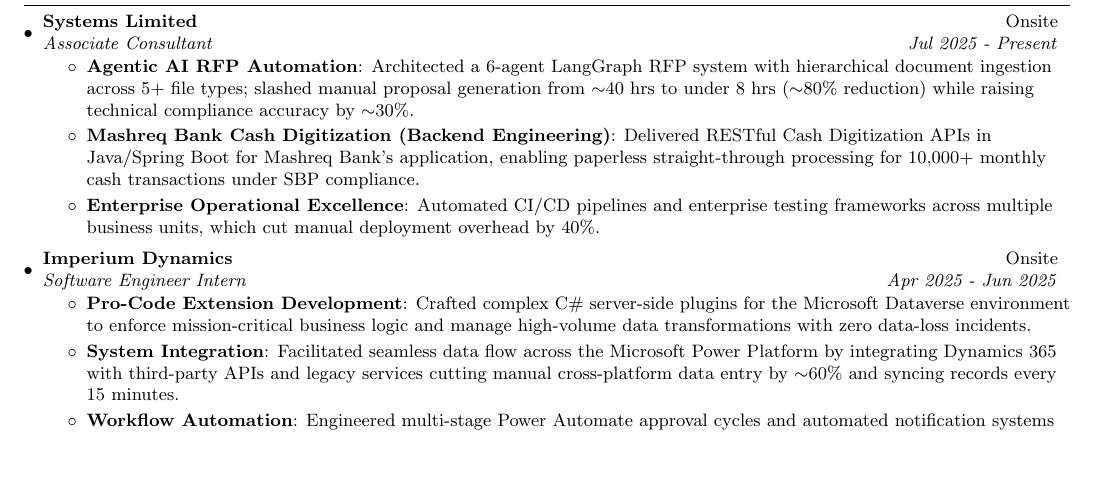
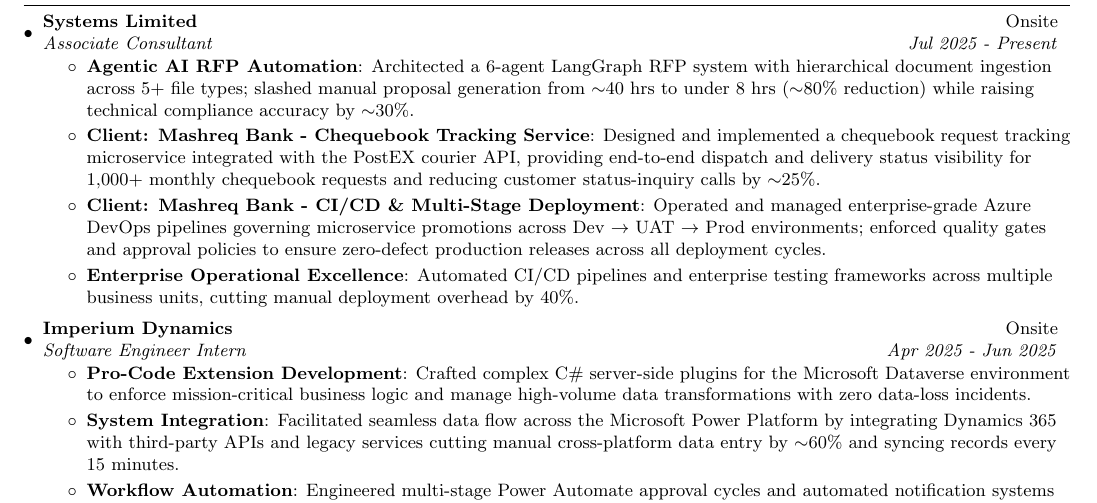
Before and after one commit to MohammadYehya/MohammadYehya, a LaTeX document (main.tex): part of page 1 of 2, cut so that both start at the same text, the shorter picture padded with empty space. Compiled offline with pdfLaTeX.

Commit message:
Update Mashreq Experience

```diff
--- a/main.tex
+++ b/main.tex
@@ -132,9 +132,10 @@
     {Systems Limited}{Onsite}
     {Associate Consultant}{Jul 2025 - Present}
     \resumeItemListStart
-    \resumeItem{Agentic AI RFP Automation}{Architected a 6-agent LangGraph RFP system with hierarchical document ingestion across 5+ file types; slashed manual proposal generation from $\sim$40 hrs to under 8 hrs ($\sim$80\% reduction) while raising technical compliance accuracy by $\sim$30\%.}
-    \resumeItem{Mashreq Bank Cash Digitization (Backend Engineering)}{Delivered RESTful Cash Digitization APIs in Java/Spring Boot for Mashreq Bank's application, enabling paperless straight-through processing for 10,000+ monthly cash transactions under SBP compliance.}
-    \resumeItem{Enterprise Operational Excellence}{Automated CI/CD pipelines and enterprise testing frameworks across multiple business units, which cut manual deployment overhead by 40\%.}
+     \resumeItem{Agentic AI RFP Automation}{Architected a 6-agent LangGraph RFP system with hierarchical document ingestion across 5+ file types; slashed manual proposal generation from $\sim$40 hrs to under 8 hrs ($\sim$80\% reduction) while raising technical compliance accuracy by $\sim$30\%.}
+     \resumeItem{Client: Mashreq Bank - Chequebook Tracking Service}{Designed and implemented a chequebook request tracking microservice integrated with the PostEX courier API, providing end-to-end dispatch and delivery status visibility for 1,000+ monthly chequebook requests and reducing customer status-inquiry calls by $\sim$25\%.}
+    \resumeItem{Client: Mashreq Bank - CI/CD \& Multi-Stage Deployment}{Operated and managed enterprise-grade Azure DevOps pipelines governing microservice promotions across Dev $\rightarrow$ UAT $\rightarrow$ Prod environments; enforced quality gates and approval policies to ensure zero-defect production releases across all deployment cycles.}
+    \resumeItem{Enterprise Operational Excellence}{Automated CI/CD pipelines and enterprise testing frameworks across multiple business units, cutting manual deployment overhead by 40\%.}
     \resumeItemListEnd
 \vspace{5pt}
     \resumeSubheading
```
